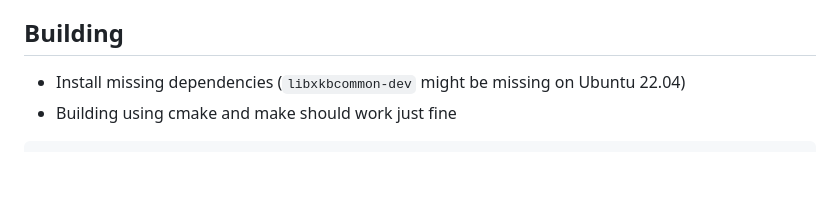
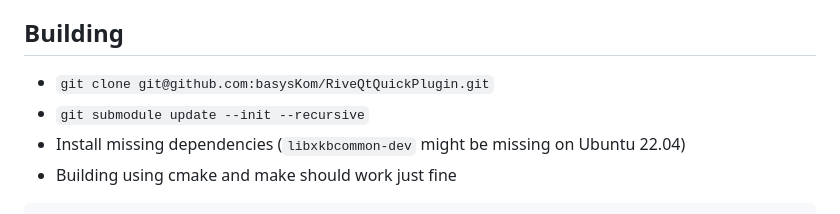
Before and after one commit to basysKom/RiveQtQuickPlugin, a Markdown page: README.md, the part around the change. Drawn GitHub-style; blank space fills up the shorter version.

Commit message:
Add submodule checkout to README

```diff
--- a/README.md
+++ b/README.md
@@ -64,6 +64,8 @@ We recommend to build the plugin with Clang14, as it includes the Clang vector b
 
 ## Building
 
+- `git clone git@github.com:basysKom/RiveQtQuickPlugin.git`
+- `git submodule update --init --recursive`
 - Install missing dependencies (`libxkbcommon-dev` might be missing on Ubuntu 22.04)
 - Building using cmake and make should work just fine
 
```
